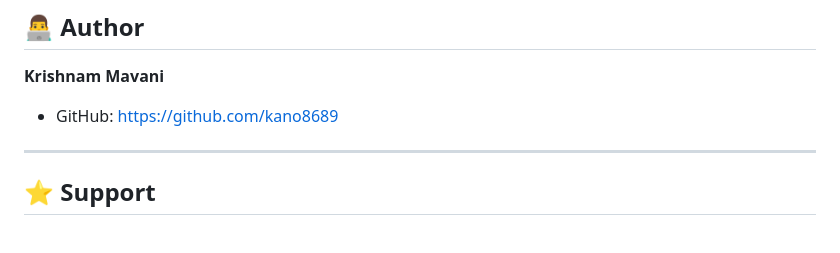
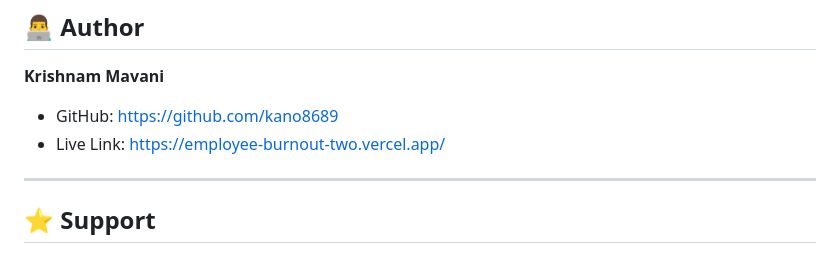
Before and after one commit to Kano8689/Employee-Burnout, a Markdown page: README.md, the part around the change. Rendered like a GitHub page.

Commit message:
Add live link to project in README
Add live link to the README for easy access.

```diff
--- a/README.md
+++ b/README.md
@@ -341,6 +341,7 @@ Through this project, I gained hands-on experience in:
 **Krishnam Mavani**
 
 * GitHub: https://github.com/kano8689
+* Live Link: https://employee-burnout-two.vercel.app/
 
 ---
 
```
